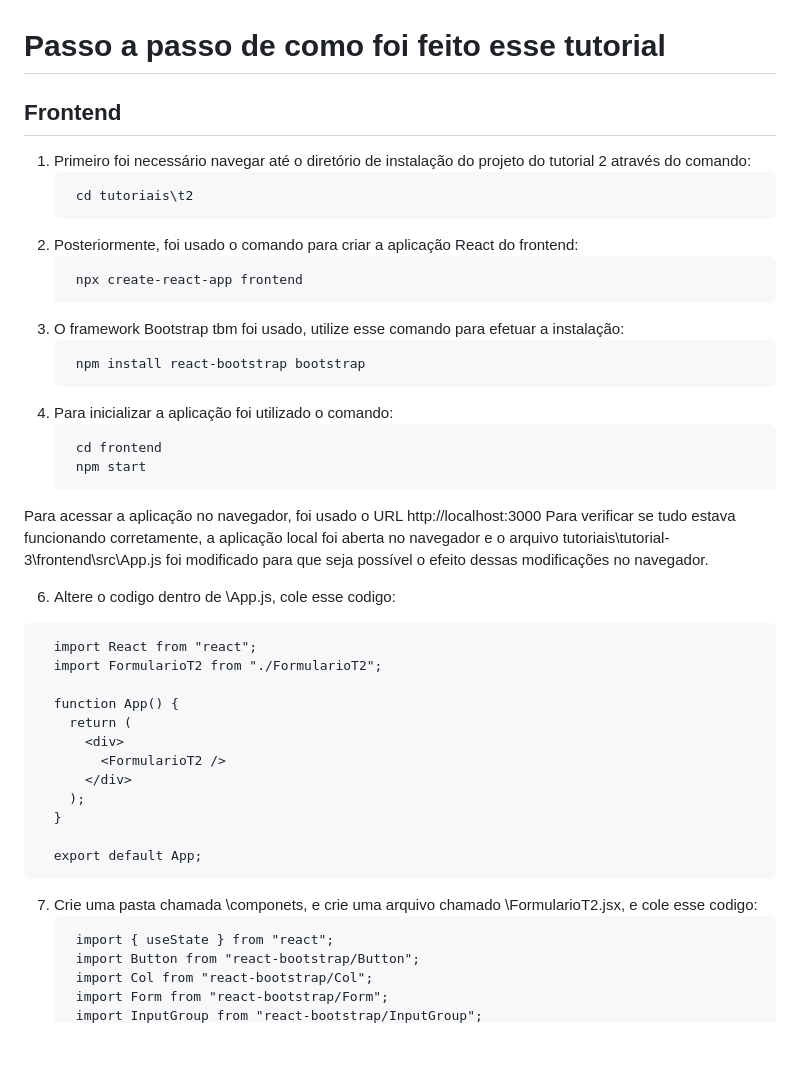
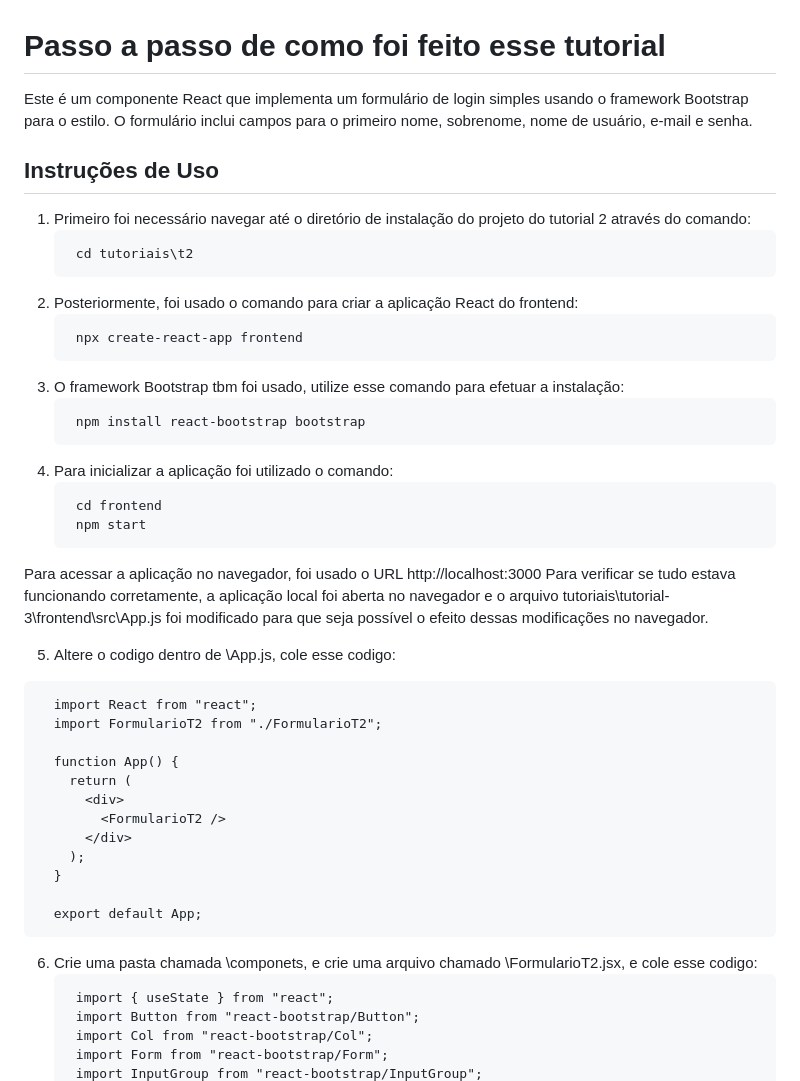
Before and after one commit to es20232/eqp2, a Markdown page: tutoriais/t2/README.md, the part around the change. GitHub-like rendering; blank space fills up the shorter version.

````diff
--- a/tutoriais/t2/README.md
+++ b/tutoriais/t2/README.md
@@ -1,5 +1,7 @@
 # Passo a passo de como foi feito esse tutorial
-## Frontend
+Este é um componente React que implementa um formulário de login simples usando o framework Bootstrap para o estilo.
+O formulário inclui campos para o primeiro nome, sobrenome, nome de usuário, e-mail e senha.
+## Instruções de Uso
 1. Primeiro foi necessário navegar até o diretório de instalação do projeto do tutorial 2 através do comando:
    ```
     cd tutoriais\t2
@@ -12,7 +14,7 @@
    ```
     npm install react-bootstrap bootstrap
    ```
-5. Para inicializar a aplicação foi utilizado o comando:
+4. Para inicializar a aplicação foi utilizado o comando:
    ```
     cd frontend
     npm start
@@ -21,7 +23,7 @@ Para acessar a aplicação no navegador, foi usado o URL http://localhost:3000
 Para verificar se tudo estava funcionando corretamente, a aplicação local foi aberta no navegador e o
 arquivo tutoriais\tutorial-3\frontend\src\App.js foi modificado para que seja possível o efeito dessas modificações no navegador.
 
-6. Altere o codigo dentro de \App.js, cole esse codigo:
+5. Altere o codigo dentro de \App.js, cole esse codigo:
   ```
     import React from "react";
     import FormularioT2 from "./FormularioT2";
@@ -36,7 +38,7 @@ arquivo tutoriais\tutorial-3\frontend\src\App.js foi modificado para que seja po
 
     export default App;
   ```
-7. Crie uma pasta chamada \componets, e crie uma arquivo chamado \FormularioT2.jsx, e cole esse codigo:
+6. Crie uma pasta chamada \componets, e crie uma arquivo chamado \FormularioT2.jsx, e cole esse codigo:
    ```
     import { useState } from "react";
     import Button from "react-bootstrap/Button";
````
